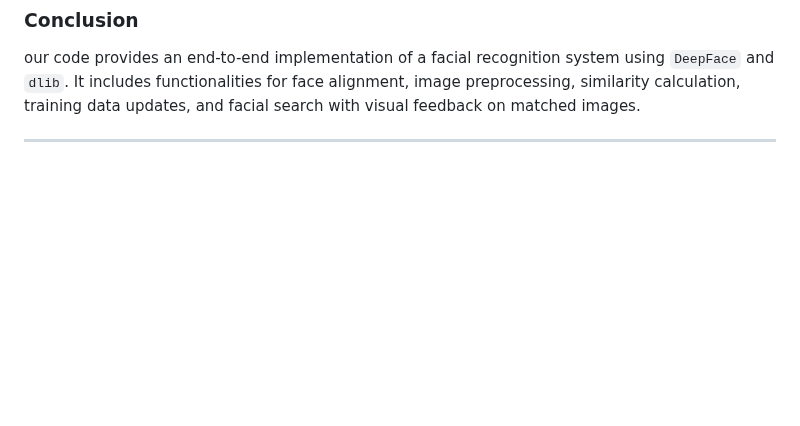
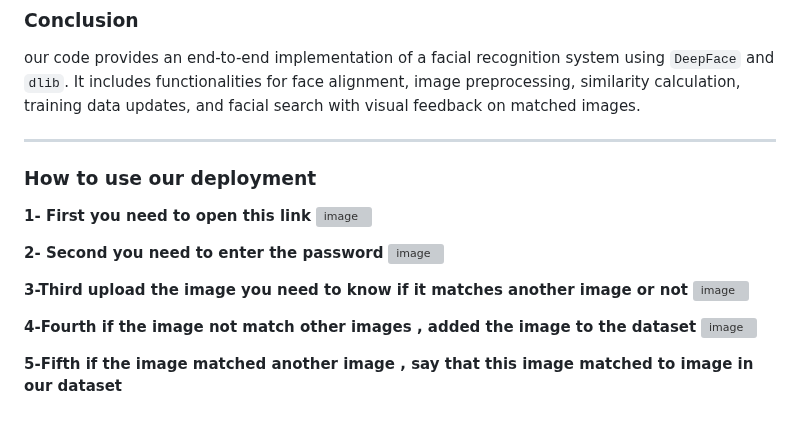
Before and after one commit to Aman-Organization-5leha-3la-Allah/AMAN_AI_Section, a Markdown page: README.md, the part around the change. Drawn GitHub-style; blank space fills up the shorter version; grey boxes are pictures that could not be loaded.

```diff
--- a/README.md
+++ b/README.md
@@ -78,3 +78,20 @@ Both models are used to generate embeddings for input images, which are then com
 our code provides an end-to-end implementation of a facial recognition system using `DeepFace` and `dlib`. It includes functionalities for face alignment, image preprocessing, similarity calculation, training data updates, and facial search with visual feedback on matched images.
 
 -----------------------------------
+### How to use our deployment
+**1- First you need to open this link**
+![image](https://github.com/user-attachments/assets/18d10a1c-23ae-424c-9485-cf55d3d3f4c7)
+
+
+**2- Second you need to enter the password**
+![image](https://github.com/user-attachments/assets/d5bf4eb5-cc87-4d4a-8949-12c4e3a9fcdc)
+
+
+**3-Third upload the image you need to know if it matches another image or not**
+![image](https://github.com/user-attachments/assets/5ab98b83-6440-4cf2-b668-df36a272ca4d)
+
+
+**4-Fourth if the image not match other images , added the image to the dataset**
+![image](https://github.com/user-attachments/assets/07fd4c75-a012-4eaa-8f47-bcffd1e7354b)
+
+**5-Fifth if the image matched another image , say that this image matched to image in our dataset**
```
